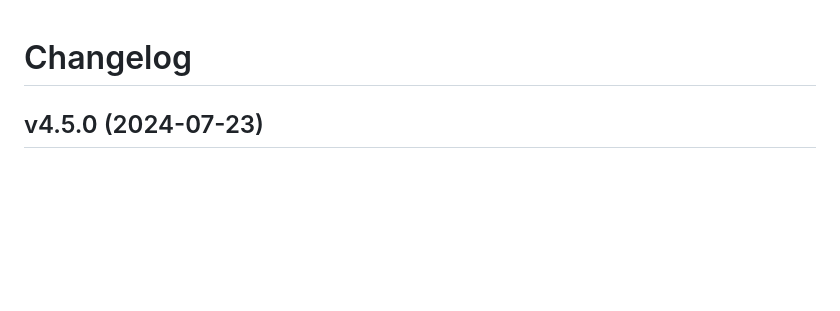
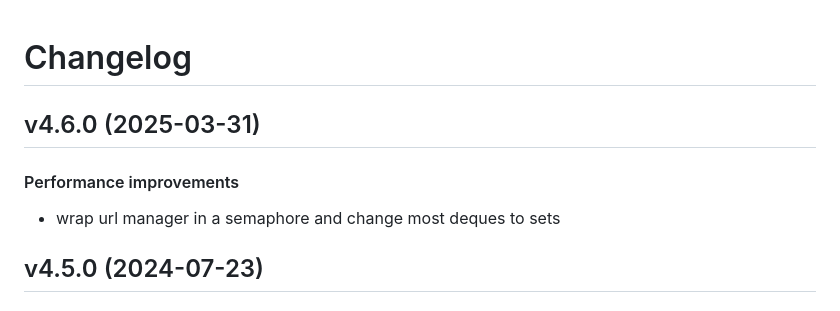
Before and after one commit to matt-manes/gruel, a Markdown page: CHANGELOG.md, the part around the change. Rendered like a GitHub page; blank space fills up the shorter version.

Commit message:
chore: update changelog

```diff
--- a/CHANGELOG.md
+++ b/CHANGELOG.md
@@ -1,4 +1,10 @@
 # Changelog
+
+## v4.6.0 (2025-03-31)
+
+#### Performance improvements
+
+* wrap url manager in a semaphore and change most deques to sets
 
 ## v4.5.0 (2024-07-23)
 
```
